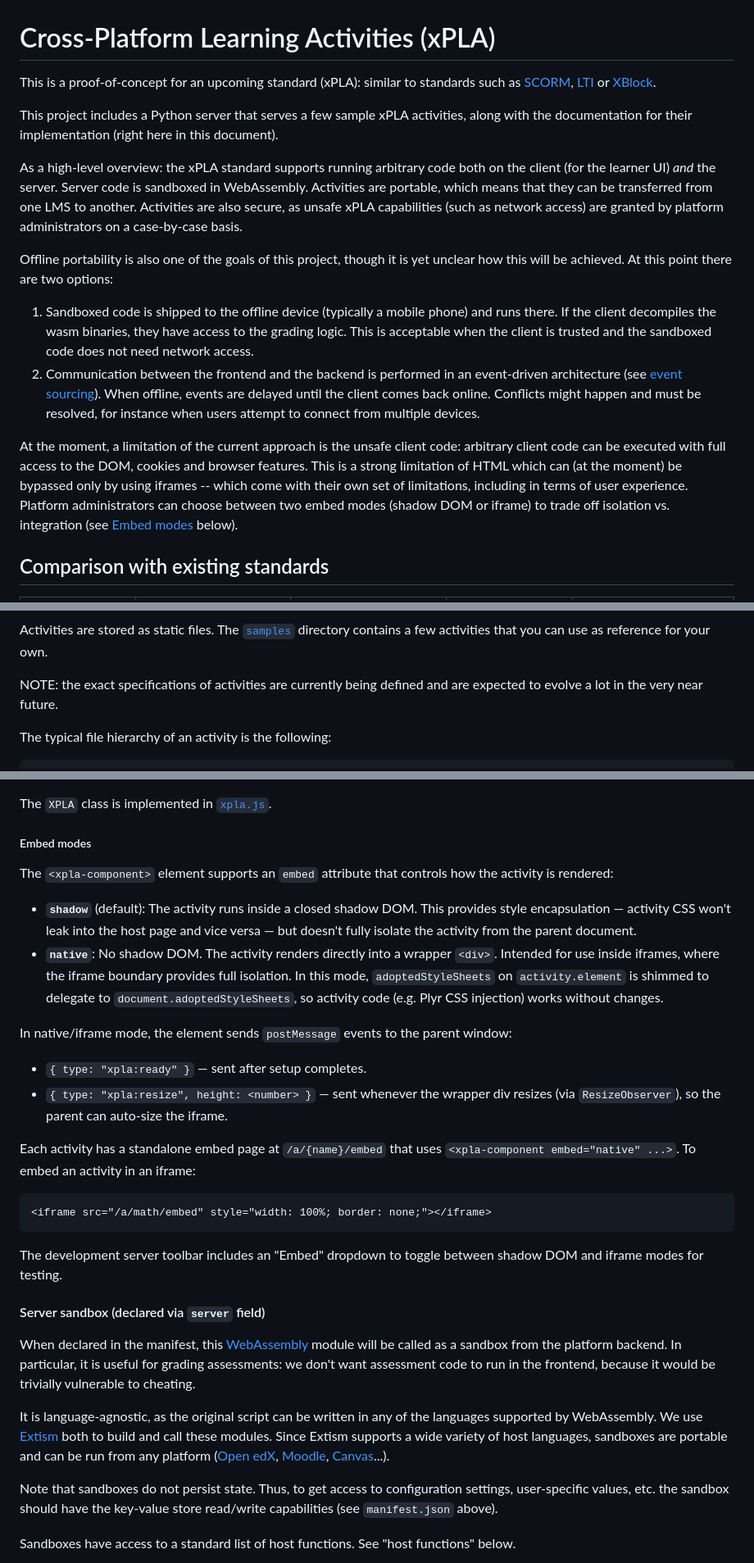
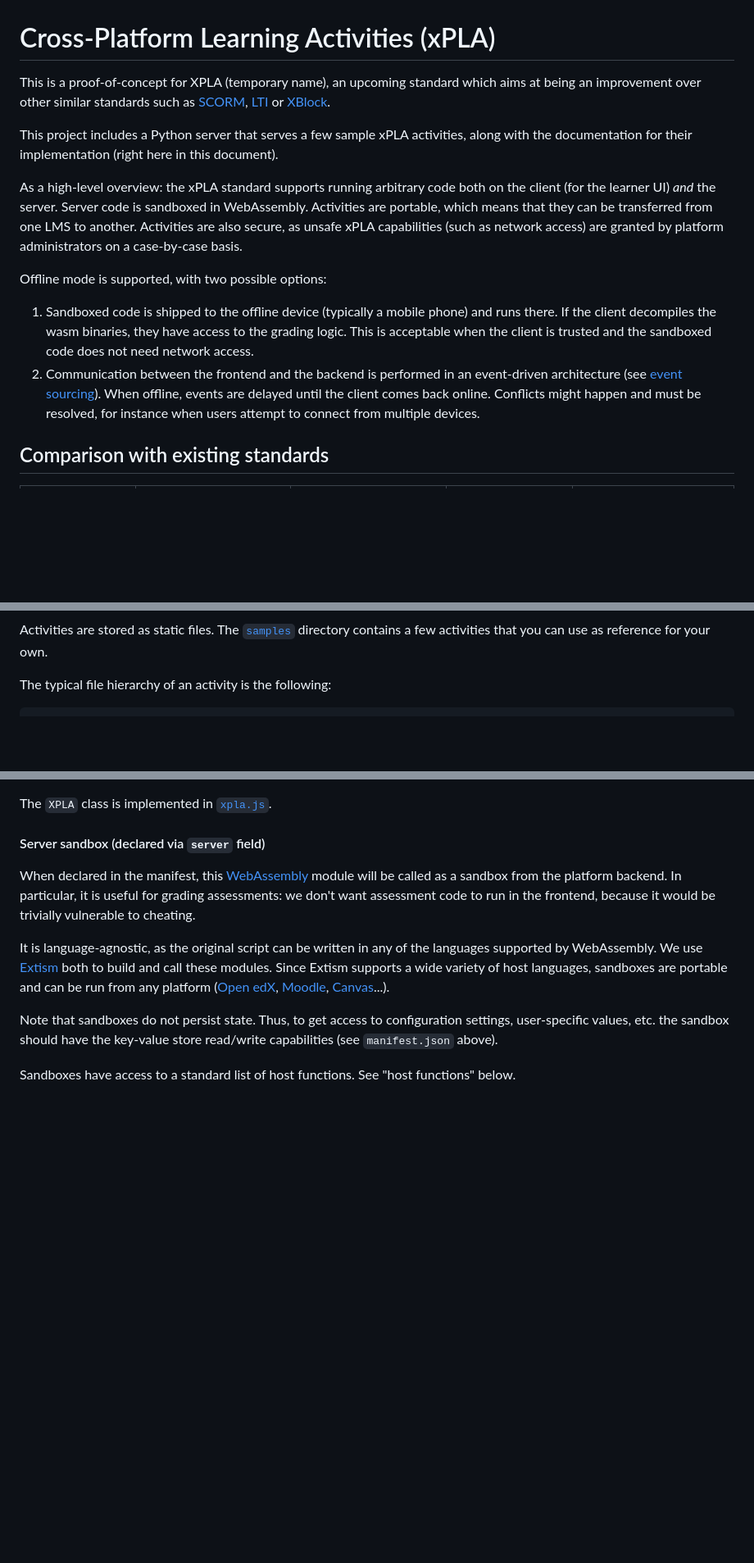
Before and after one commit to edly-io/xpla, a Markdown page: README.md, 3 parts joined by grey strips. Shown at 82% size. GitHub-like rendering; blank space fills up the shorter version.

````diff
--- a/README.md
+++ b/README.md
@@ -1,17 +1,15 @@
 # Cross-Platform Learning Activities (xPLA)
 
-This is a proof-of-concept for an upcoming standard (xPLA): similar to standards such as [SCORM](https://en.wikipedia.org/wiki/Sharable_Content_Object_Reference_Model), [LTI](https://en.wikipedia.org/wiki/Learning_Tools_Interoperability) or [XBlock](https://github.com/openedx/xblock).
+This is a proof-of-concept for XPLA (temporary name), an upcoming standard which aims at being an improvement over other similar standards such as [SCORM](https://en.wikipedia.org/wiki/Sharable_Content_Object_Reference_Model), [LTI](https://en.wikipedia.org/wiki/Learning_Tools_Interoperability) or [XBlock](https://github.com/openedx/xblock).
 
 This project includes a Python server that serves a few sample xPLA activities, along with the documentation for their implementation (right here in this document).
 
 As a high-level overview: the xPLA standard supports running arbitrary code both on the client (for the learner UI) _and_ the server. Server code is sandboxed in WebAssembly. Activities are portable, which means that they can be transferred from one LMS to another. Activities are also secure, as unsafe xPLA capabilities (such as network access) are granted by platform administrators on a case-by-case basis.
 
-Offline portability is also one of the goals of this project, though it is yet unclear how this will be achieved. At this point there are two options:
+Offline mode is supported, with two possible options:
 
 1. Sandboxed code is shipped to the offline device (typically a mobile phone) and runs there. If the client decompiles the wasm binaries, they have access to the grading logic. This is acceptable when the client is trusted and the sandboxed code does not need network access.
 2. Communication between the frontend and the backend is performed in an event-driven architecture  (see [event sourcing](https://martinfowler.com/eaaDev/EventSourcing.html)). When offline, events are delayed until the client comes back online. Conflicts might happen and must be resolved, for instance when users attempt to connect from multiple devices.
-
-At the moment, a limitation of the current approach is the unsafe client code: arbitrary client code can be executed with full access to the DOM, cookies and browser features. This is a strong limitation of HTML which can (at the moment) be bypassed only by using iframes -- which come with their own set of limitations, including in terms of user experience. Platform administrators can choose between two embed modes (shadow DOM or iframe) to trade off isolation vs. integration (see [Embed modes](#embed-modes) below).
 
 ## Comparison with existing standards
 
@@ -50,6 +88,4 @@ Launch a development server:
 Activities are stored as static files. The [`samples`](./samples) directory contains a few activities that you can use as reference for your own.
-
-NOTE: the exact specifications of activities are currently being defined and are expected to evolve a lot in the very near future.
 
 The typical file hierarchy of an activity is the following:
 
@@ -185,25 +221,6 @@ The `activity` object exposes the following properties and methods:
 
 The `XPLA` class is implemented in [`xpla.js`](./src/server/static/js/xpla.js).
 
-##### Embed modes
-
-The `<xpla-component>` element supports an `embed` attribute that controls how the activity is rendered:
-
-- **`shadow`** (default): The activity runs inside a closed shadow DOM. This provides style encapsulation — activity CSS won't leak into the host page and vice versa — but doesn't fully isolate the activity from the parent document.
-- **`native`**: No shadow DOM. The activity renders directly into a wrapper `<div>`. Intended for use inside iframes, where the iframe boundary provides full isolation. In this mode, `adoptedStyleSheets` on `activity.element` is shimmed to delegate to `document.adoptedStyleSheets`, so activity code (e.g. Plyr CSS injection) works without changes.
-
-In native/iframe mode, the element sends `postMessage` events to the parent window:
-
-- `{ type: "xpla:ready" }` — sent after setup completes.
-- `{ type: "xpla:resize", height: <number> }` — sent whenever the wrapper div resizes (via `ResizeObserver`), so the parent can auto-size the iframe.
-
-Each activity has a standalone embed page at `/a/{name}/embed` that uses `<xpla-component embed="native" ...>`. To embed an activity in an iframe:
-
-```html
-<iframe src="/a/math/embed" style="width: 100%; border: none;"></iframe>
-```
-
-The development server toolbar includes an "Embed" dropdown to toggle between shadow DOM and iframe modes for testing.
 
 #### Server sandbox (declared via `server` field)
 
````
Also changed, not shown: other parts of README.md (+73 -12 lines).
